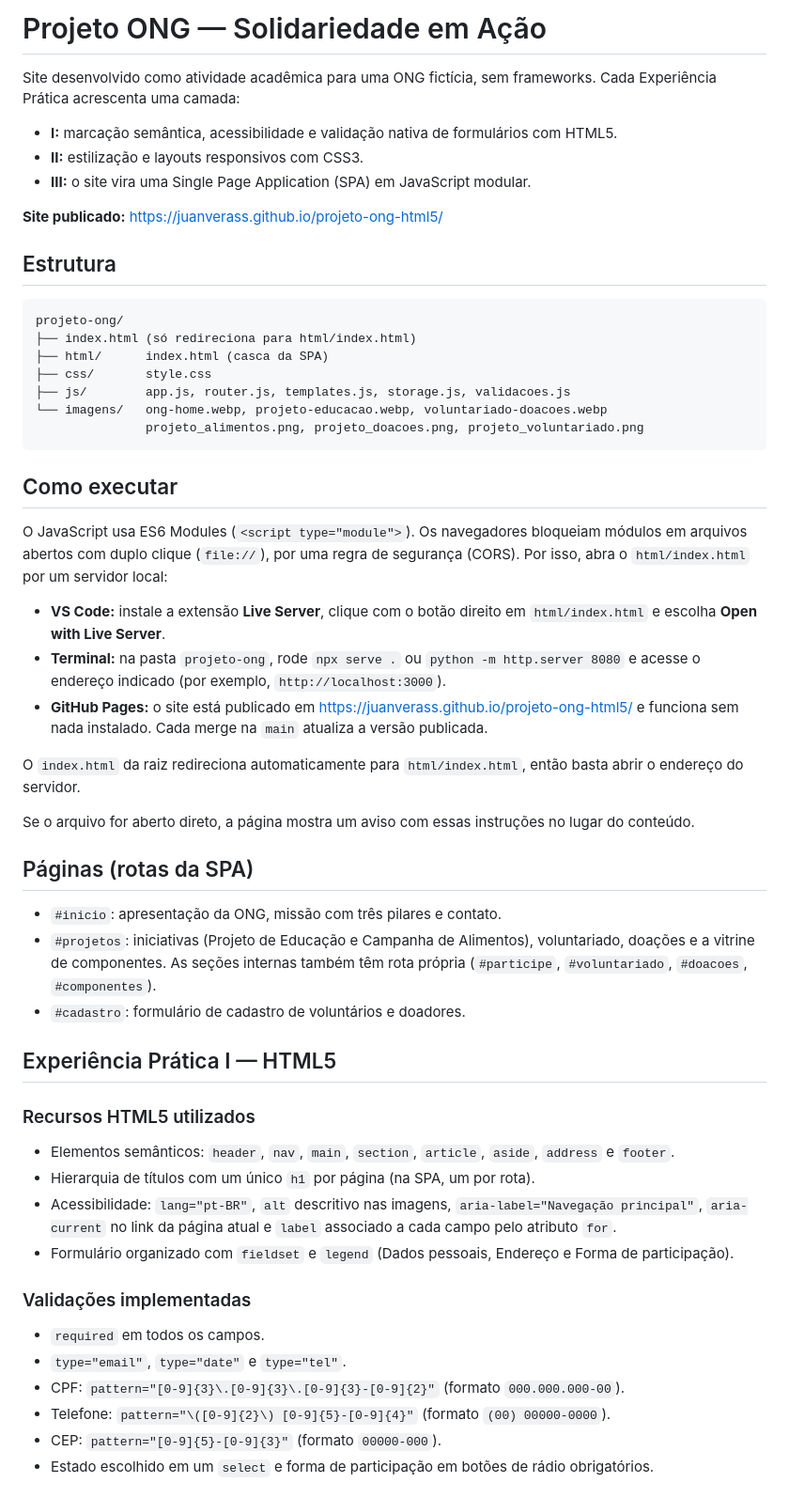
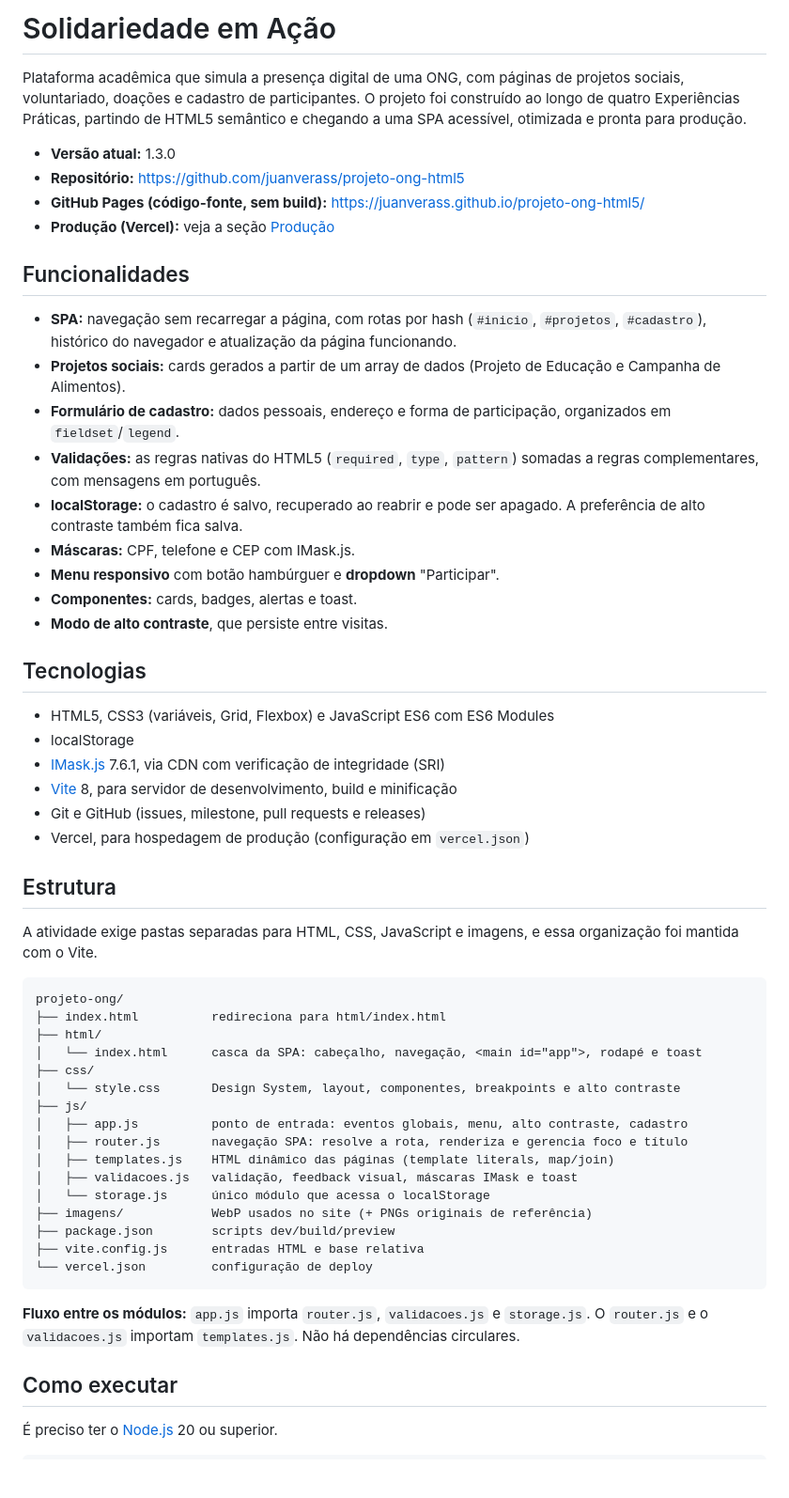
Before and after one commit to juanverass/projeto-ong-html5, a Markdown page: README.md, the part around one of its changes. Shown at 94% size. Rendered like a GitHub page; blank space fills up the shorter version.

````diff
--- a/README.md
+++ b/README.md
@@ -1,58 +1,59 @@
-# Projeto ONG — Solidariedade em Ação
+# Solidariedade em Ação
 
-Site desenvolvido como atividade acadêmica para uma ONG fictícia, sem frameworks. Cada Experiência Prática acrescenta uma camada:
+Plataforma acadêmica que simula a presença digital de uma ONG, com páginas de projetos sociais, voluntariado, doações e cadastro de participantes. O projeto foi construído ao longo de quatro Experiências Práticas, partindo de HTML5 semântico e chegando a uma SPA acessível, otimizada e pronta para produção.
 
-- **I:** marcação semântica, acessibilidade e validação nativa de formulários com HTML5.
-- **II:** estilização e layouts responsivos com CSS3.
-- **III:** o site vira uma Single Page Application (SPA) em JavaScript modular.
+- **Versão atual:** 1.3.0
+- **Repositório:** https://github.com/juanverass/projeto-ong-html5
+- **GitHub Pages (código-fonte, sem build):** https://juanverass.github.io/projeto-ong-html5/
+- **Produção (Vercel):** veja a seção [Produção](#produção)
 
-**Site publicado:** https://juanverass.github.io/projeto-ong-html5/
+## Funcionalidades
+
+- **SPA:** navegação sem recarregar a página, com rotas por hash (`#inicio`, `#projetos`, `#cadastro`), histórico do navegador e atualização da página funcionando.
+- **Projetos sociais:** cards gerados a partir de um array de dados (Projeto de Educação e Campanha de Alimentos).
+- **Formulário de cadastro:** dados pessoais, endereço e forma de participação, organizados em `fieldset`/`legend`.
+- **Validações:** as regras nativas do HTML5 (`required`, `type`, `pattern`) somadas a regras complementares, com mensagens em português.
+- **localStorage:** o cadastro é salvo, recuperado ao reabrir e pode ser apagado. A preferência de alto contraste também fica salva.
+- **Máscaras:** CPF, telefone e CEP com IMask.js.
+- **Menu responsivo** com botão hambúrguer e **dropdown** "Participar".
+- **Componentes:** cards, badges, alertas e toast.
+- **Modo de alto contraste**, que persiste entre visitas.
+
+## Tecnologias
+
+- HTML5, CSS3 (variáveis, Grid, Flexbox) e JavaScript ES6 com ES6 Modules
+- localStorage
+- [IMask.js](https://imask.js.org/) 7.6.1, via CDN com verificação de integridade (SRI)
+- [Vite](https://vite.dev/) 8, para servidor de desenvolvimento, build e minificação
+- Git e GitHub (issues, milestone, pull requests e releases)
+- Vercel, para hospedagem de produção (configuração em `vercel.json`)
 
 ## Estrutura
 
+A atividade exige pastas separadas para HTML, CSS, JavaScript e imagens, e essa organização foi mantida com o Vite.
+
 ```text
 projeto-ong/
-├── index.html (só redireciona para html/index.html)
-├── html/      index.html (casca da SPA)
-├── css/       style.css
-├── js/        app.js, router.js, templates.js, storage.js, validacoes.js
-└── imagens/   ong-home.webp, projeto-educacao.webp, voluntariado-doacoes.webp
-               projeto_alimentos.png, projeto_doacoes.png, projeto_voluntariado.png
+├── index.html          redireciona para html/index.html
+├── html/
+│   └── index.html      casca da SPA: cabeçalho, navegação, <main id="app">, rodapé e toast
+├── css/
+│   └── style.css       Design System, layout, componentes, breakpoints e alto contraste
+├── js/
+│   ├── app.js          ponto de entrada: eventos globais, menu, alto contraste, cadastro
+│   ├── router.js       navegação SPA: resolve a rota, renderiza e gerencia foco e título
+│   ├── templates.js    HTML dinâmico das páginas (template literals, map/join)
+│   ├── validacoes.js   validação, feedback visual, máscaras IMask e toast
+│   └── storage.js      único módulo que acessa o localStorage
+├── imagens/            WebP usados no site (+ PNGs originais de referência)
+├── package.json        scripts dev/build/preview
+├── vite.config.js      entradas HTML e base relativa
+└── vercel.json         configuração de deploy
 ```
+
+**Fluxo entre os módulos:** `app.js` importa `router.js`, `validacoes.js` e `storage.js`. O `router.js` e o `validacoes.js` importam `templates.js`. Não há dependências circulares.
 
 ## Como executar
 
-O JavaScript usa ES6 Modules (`<script type="module">`). Os navegadores bloqueiam módulos em arquivos abertos com duplo clique (`file://`), por uma regra de segurança (CORS). Por isso, abra o `html/index.html` por um servidor local:
+É preciso ter o [Node.js](https://nodejs.org/) 20 ou superior.
 
-- **VS Code:** instale a extensão **Live Server**, clique com o botão direito em `html/index.html` e escolha **Open with Live Server**.
-- **Terminal:** na pasta `projeto-ong`, rode `npx serve .` ou `python -m http.server 8080` e acesse o endereço indicado (por exemplo, `http://localhost:3000`).
-- **GitHub Pages:** o site está publicado em https://juanverass.github.io/projeto-ong-html5/ e funciona sem nada instalado. Cada merge na `main` atualiza a versão publicada.
-
-O `index.html` da raiz redireciona automaticamente para `html/index.html`, então basta abrir o endereço do servidor.
-
-Se o arquivo for aberto direto, a página mostra um aviso com essas instruções no lugar do conteúdo.
-
-## Páginas (rotas da SPA)
-
-- `#inicio`: apresentação da ONG, missão com três pilares e contato.
-- `#projetos`: iniciativas (Projeto de Educação e Campanha de Alimentos), voluntariado, doações e a vitrine de componentes. As seções internas também têm rota própria (`#participe`, `#voluntariado`, `#doacoes`, `#componentes`).
-- `#cadastro`: formulário de cadastro de voluntários e doadores.
-
-## Experiência Prática I — HTML5
-
-### Recursos HTML5 utilizados
-
-- Elementos semânticos: `header`, `nav`, `main`, `section`, `article`, `aside`, `address` e `footer`.
-- Hierarquia de títulos com um único `h1` por página (na SPA, um por rota).
-- Acessibilidade: `lang="pt-BR"`, `alt` descritivo nas imagens, `aria-label="Navegação principal"`, `aria-current` no link da página atual e `label` associado a cada campo pelo atributo `for`.
-- Formulário organizado com `fieldset` e `legend` (Dados pessoais, Endereço e Forma de participação).
-
-### Validações implementadas
-
-- `required` em todos os campos.
-- `type="email"`, `type="date"` e `type="tel"`.
-- CPF: `pattern="[0-9]{3}\.[0-9]{3}\.[0-9]{3}-[0-9]{2}"` (formato `000.000.000-00`).
-- Telefone: `pattern="\([0-9]{2}\) [0-9]{5}-[0-9]{4}"` (formato `(00) 00000-0000`).
-- CEP: `pattern="[0-9]{5}-[0-9]{3}"` (formato `00000-000`).
-- Estado escolhido em um `select` e forma de participação em botões de rádio obrigatórios.
-
````
Also changed, not shown: other parts of README.md (+187 -122 lines).
